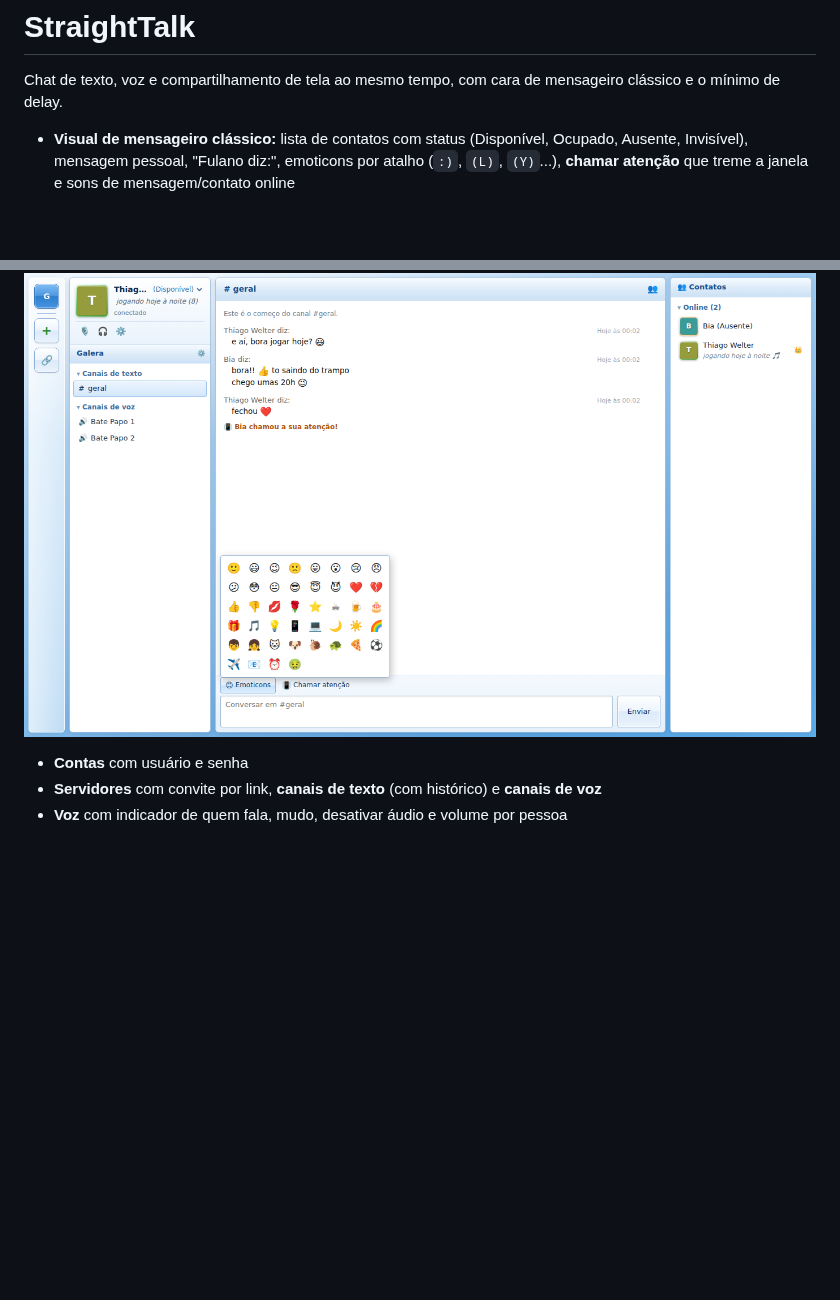
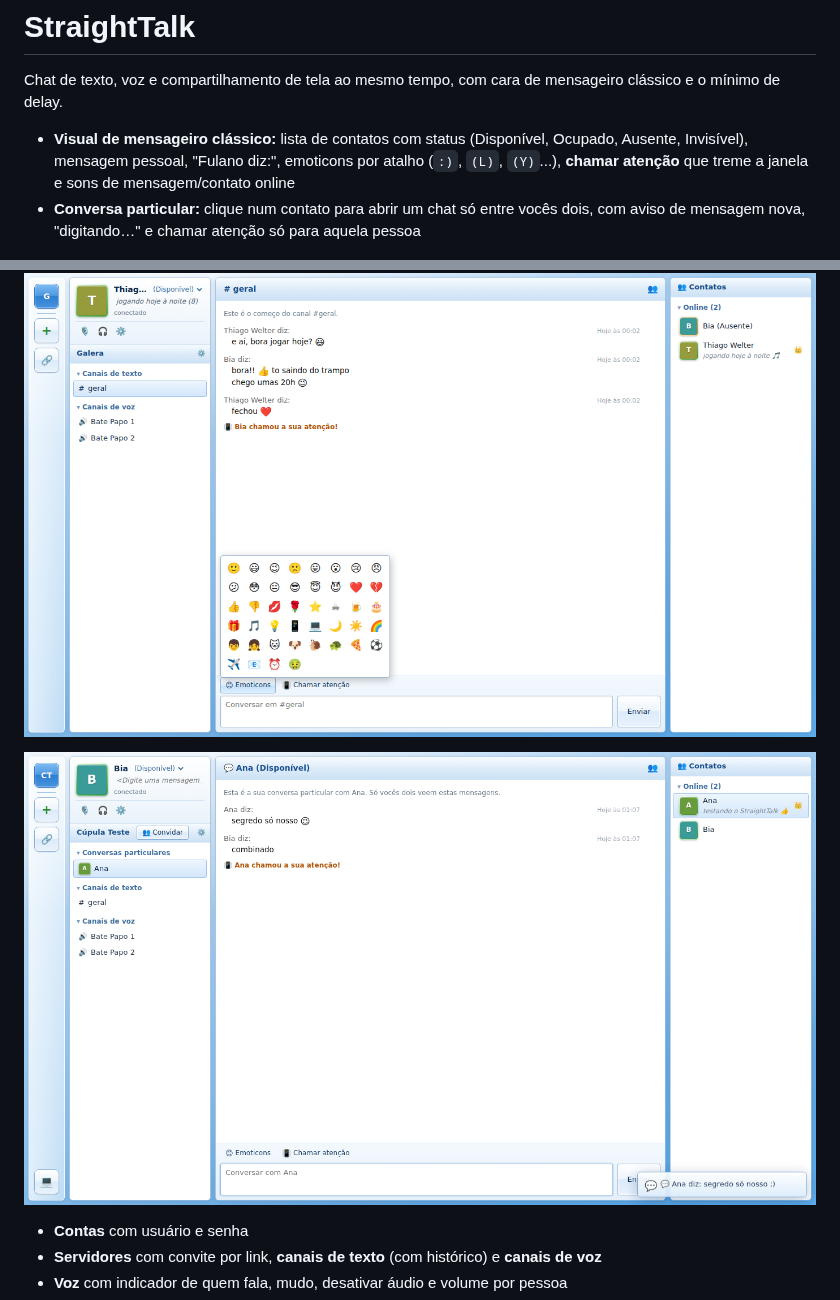
Before and after one commit to thiagowelter2011-collab/straighttalk, a Markdown page: README.md, 2 parts joined by grey strips. Drawn GitHub-style; pictures changed too: docs/msn-particular.png (added); blank space fills up the shorter version.

```diff
--- a/README.md
+++ b/README.md
@@ -3,8 +3,11 @@
 Chat de texto, voz e compartilhamento de tela ao mesmo tempo, com cara de mensageiro clássico e o mínimo de delay.
 
 - **Visual de mensageiro clássico:** lista de contatos com status (Disponível, Ocupado, Ausente, Invisível), mensagem pessoal, "Fulano diz:", emoticons por atalho (`:)`, `(L)`, `(Y)`...), **chamar atenção** que treme a janela e sons de mensagem/contato online
+- **Conversa particular:** clique num contato para abrir um chat só entre vocês dois, com aviso de mensagem nova, "digitando…" e chamar atenção só para aquela pessoa
 
 ![Conversa](docs/msn-chat.png)
+
+![Conversa particular](docs/msn-particular.png)
 
 - **Contas** com usuário e senha
 - **Servidores** com convite por link, **canais de texto** (com histórico) e **canais de voz**
```
Also changed, not shown: 7 other files.
